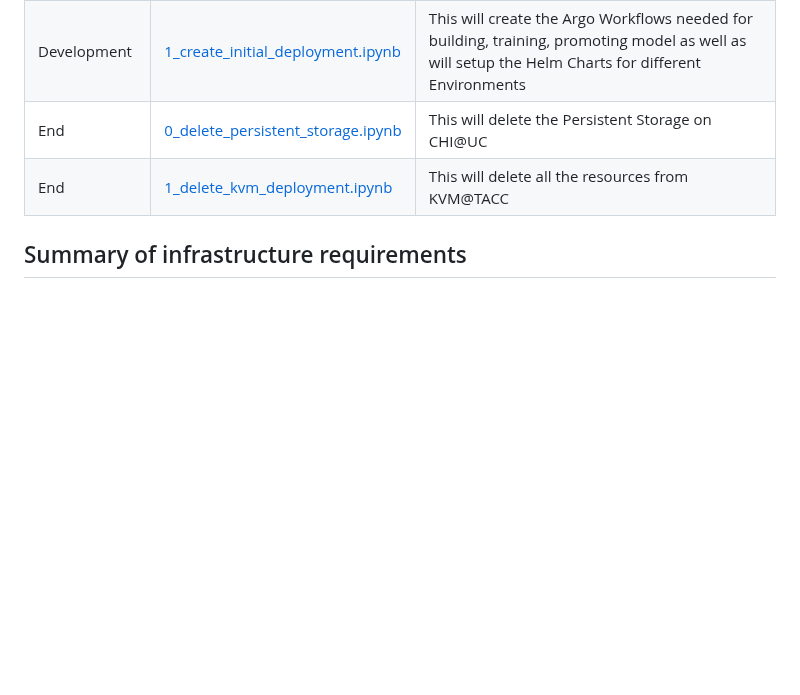
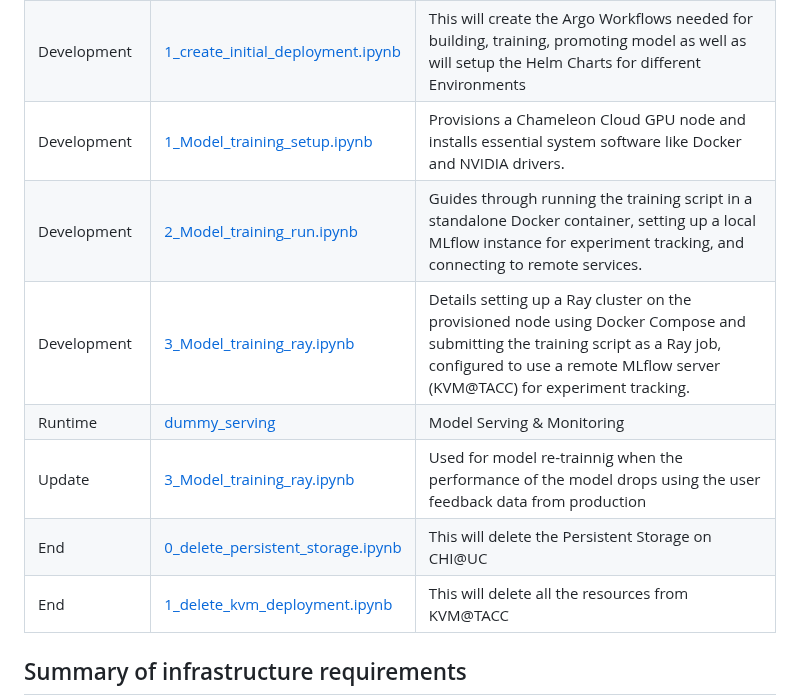
Before and after one commit to Sanjeevan1998/ml-ops-project, a Markdown page: README.md, the part around the change. Rendered like a GitHub page; blank space fills up the shorter version.

```diff
--- a/README.md
+++ b/README.md
@@ -107,6 +107,11 @@ The Product is a Cloud Native application which can be bootstapped in multiple p
 | Bootstrapping | [1_key_setup.ipynb](https://github.com/Sanjeevan1998/ml-ops-project/blob/main/notebooks/bootstrap/1_key_setup.ipynb) | This will Setup the initial Key Pair with KVM@TACC, it is separated as it runs with Python Kernal and other run with Bash |
 | Bootstrapping | [2_k8s_setup.ipynb](https://github.com/Sanjeevan1998/ml-ops-project/blob/main/notebooks/bootstrap/2_k8s_setup.ipynb) | This will create the intial Infrastructure on KVM@TACC which includes Compute Node, Floating IP, Attached Storage. After Node creation this notebook will further Setup K8S using Ansible and KubeSpray and all required tools (MinIO, MLFlow, Postgres, Grafana, Prometheus, ArgoCD, ArgoWorkflows) all are running on single K8S |
 | Development | [1_create_initial_deployment.ipynb](https://github.com/Sanjeevan1998/ml-ops-project/blob/main/notebooks/development/1_create_initial_deployment.ipynb) | This will create the Argo Workflows needed for building, training, promoting model as well as will setup the Helm Charts for different Environments |
+| Development | [1_Model_training_setup.ipynb](https://github.com/Sanjeevan1998/ml-ops-project/tree/main/notebooks/development/model_training/1_Model_training_setup.ipynb) |  Provisions a Chameleon Cloud GPU node and installs essential system software like Docker and NVIDIA drivers. |
+| Development | [2_Model_training_run.ipynb](https://github.com/Sanjeevan1998/ml-ops-project/tree/main/notebooks/development/model_training/2_Model_training_run.ipynb) |  Guides through running the training script in a standalone Docker container, setting up a local MLflow instance for experiment tracking, and connecting to remote services. |
+| Development | [3_Model_training_ray.ipynb](https://github.com/Sanjeevan1998/ml-ops-project/tree/main/notebooks/development/model_training/3_Model_training_ray.ipynb) | Details setting up a Ray cluster on the provisioned node using Docker Compose and submitting the training script as a Ray job, configured to use a remote MLflow server (KVM@TACC) for experiment tracking. |
+| Runtime | [dummy_serving](https://github.com/Sanjeevan1998/ml-ops-project/tree/main/notebooks/) | Model Serving & Monitoring |
+| Update | [3_Model_training_ray.ipynb](https://github.com/Sanjeevan1998/ml-ops-project/tree/main/notebooks/development/model_training/3_Model_training_ray.ipynb) | Used for model re-trainnig when the performance of the model drops using the user feedback data from production  |
 | End | [0_delete_persistent_storage.ipynb](https://github.com/Sanjeevan1998/ml-ops-project/blob/main/notebooks/delete/0_delete_persistent_storage.ipynb) | This will delete the Persistent Storage on CHI@UC |
 | End | [1_delete_kvm_deployment.ipynb](https://github.com/Sanjeevan1998/ml-ops-project/blob/main/notebooks/delete/1_delete_kvm_resources.ipynb) | This will delete all the resources from KVM@TACC |
 
```
